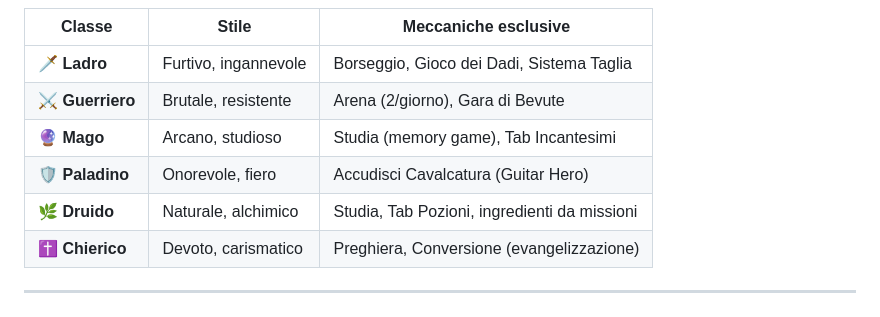
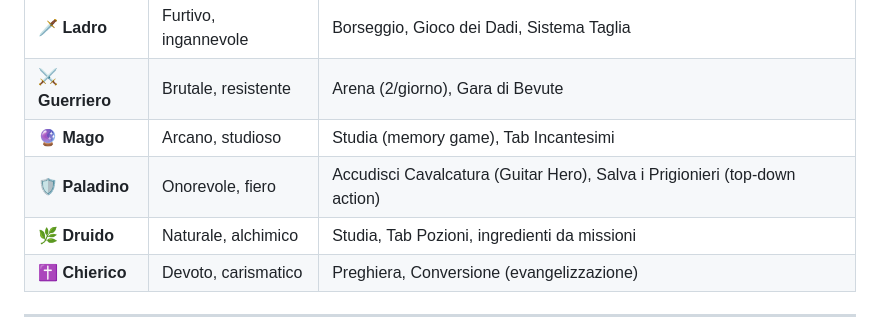
Before and after one commit to whiteseraph83/BadHeroSimulator, a Markdown page: README.md, the part around the change. Rendered like a GitHub page.

```diff
--- a/README.md
+++ b/README.md
@@ -27,7 +27,7 @@ Il gioco è in **italiano**, con un tono ironico e narrativo.
 | 🗡️ **Ladro** | Furtivo, ingannevole | Borseggio, Gioco dei Dadi, Sistema Taglia |
 | ⚔️ **Guerriero** | Brutale, resistente | Arena (2/giorno), Gara di Bevute |
 | 🔮 **Mago** | Arcano, studioso | Studia (memory game), Tab Incantesimi |
-| 🛡️ **Paladino** | Onorevole, fiero | Accudisci Cavalcatura (Guitar Hero) |
+| 🛡️ **Paladino** | Onorevole, fiero | Accudisci Cavalcatura (Guitar Hero), Salva i Prigionieri (top-down action) |
 | 🌿 **Druido** | Naturale, alchimico | Studia, Tab Pozioni, ingredienti da missioni |
 | ✝️ **Chierico** | Devoto, carismatico | Preghiera, Conversione (evangelizzazione) |
 
```
Also changed, not shown: GAMEPLAY.md (+34 -0 lines), TECHNICAL.md (+72 -4 lines).
